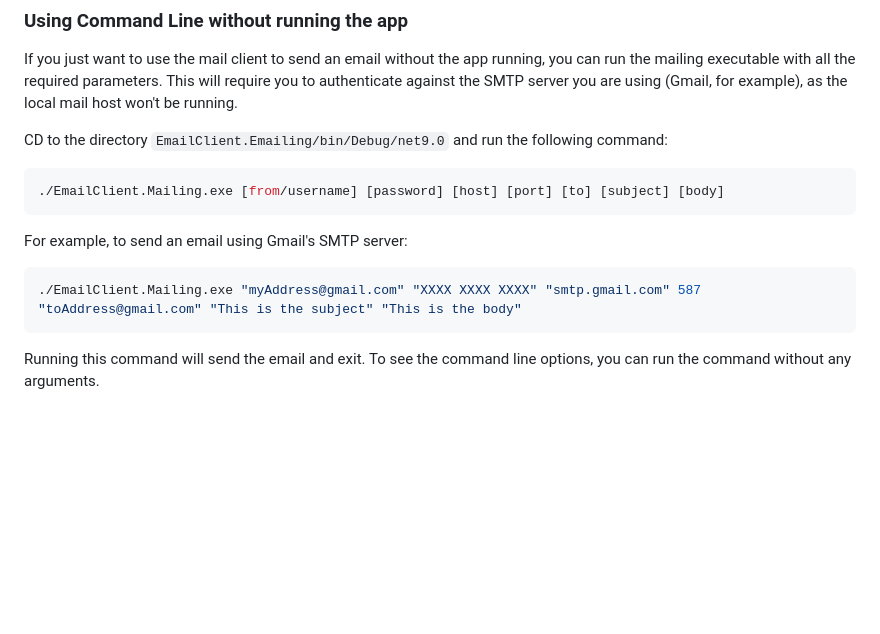
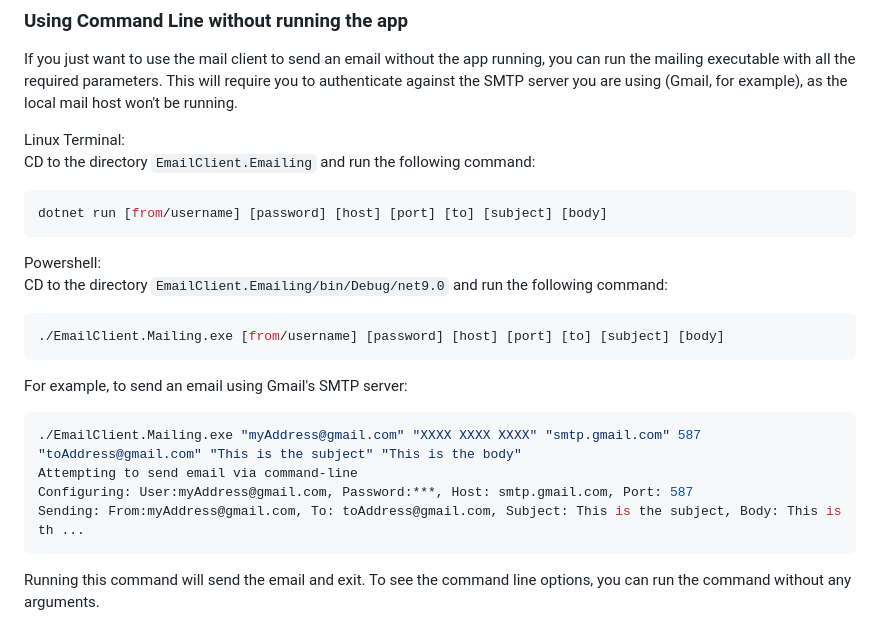
Before and after one commit to scarabdesign/EmailClientProof, a Markdown page: README.md, the part around the change. Drawn GitHub-style; blank space fills up the shorter version.

````diff
--- a/README.md
+++ b/README.md
@@ -221,14 +221,24 @@ If you just want to use the mail client to send an email without the app running
 This will require you to authenticate against the SMTP server you are using
 (Gmail, for example), as the local mail host won't be running.
 
+Linux Terminal:\
+CD to the directory `EmailClient.Emailing` and run the following command:
+```bash
+dotnet run [from/username] [password] [host] [port] [to] [subject] [body]
+```
+
+Powershell:\
 CD to the directory `EmailClient.Emailing/bin/Debug/net9.0` and run the following command:
-
-```bash
+```Powershell
 ./EmailClient.Mailing.exe [from/username] [password] [host] [port] [to] [subject] [body]
 ```
+
 For example, to send an email using Gmail's SMTP server:
 ```bash
 ./EmailClient.Mailing.exe "myAddress@gmail.com" "XXXX XXXX XXXX" "smtp.gmail.com" 587 "toAddress@gmail.com" "This is the subject" "This is the body"
+Attempting to send email via command-line
+Configuring: User:myAddress@gmail.com, Password:***, Host: smtp.gmail.com, Port: 587
+Sending: From:myAddress@gmail.com, To: toAddress@gmail.com, Subject: This is the subject, Body: This is th ...
 ```
 
 Running this command will send the email and exit. To see the command line options, you can run the command without any arguments.
````
